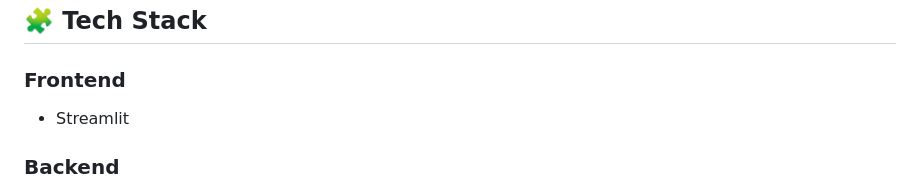
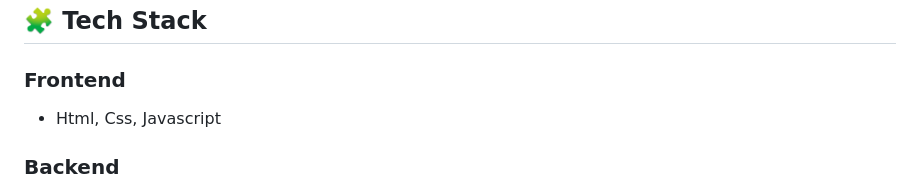
Before and after one commit to satvik078/RAGify, a Markdown page: README.md, the part around the change. Drawn GitHub-style.

```diff
--- a/README.md
+++ b/README.md
@@ -28,7 +28,7 @@ A **Retrieval-Augmented Generation (RAG)** system that allows users to upload PD
 ## 🧩 Tech Stack
 
 ### Frontend
-- Streamlit
+- Html, Css, Javascript
 
 ### Backend
 - Python
```
